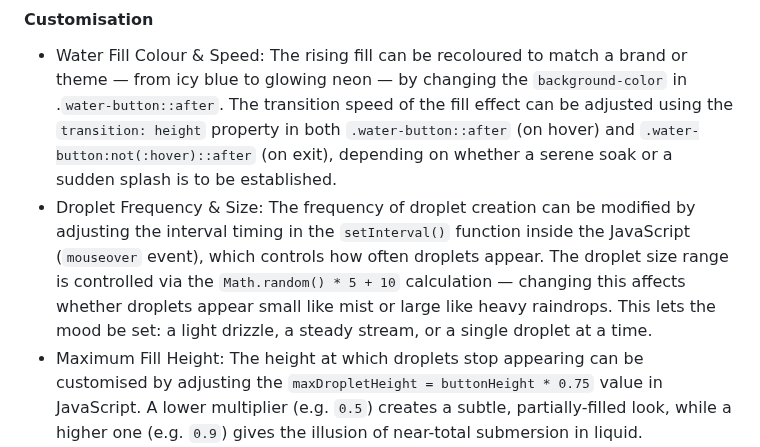
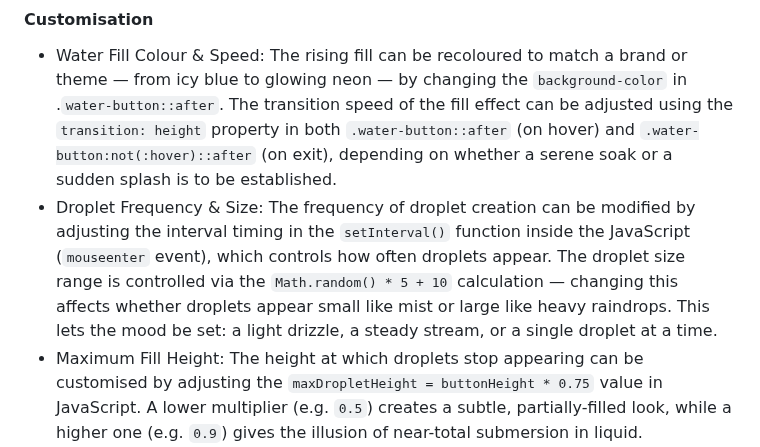
Before and after one commit to SasanTazayoni/Advanced-Button-Hover-Animations, a Markdown page: README.md, the part around the change. Rendered like a GitHub page.

Commit message:
Update Water button README to reflect mouseenter change

```diff
--- a/README.md
+++ b/README.md
@@ -352,7 +352,7 @@ This fluid interaction makes the button feel alive and reactive, evoking the cal
 #### Customisation
 
 - Water Fill Colour & Speed: The rising fill can be recoloured to match a brand or theme — from icy blue to glowing neon — by changing the `background-color` in .`water-button::after`. The transition speed of the fill effect can be adjusted using the `transition: height` property in both `.water-button::after` (on hover) and `.water-button:not(:hover)::after` (on exit), depending on whether a serene soak or a sudden splash is to be established.
-- Droplet Frequency & Size: The frequency of droplet creation can be modified by adjusting the interval timing in the `setInterval()` function inside the JavaScript (`mouseover` event), which controls how often droplets appear. The droplet size range is controlled via the `Math.random() * 5 + 10` calculation — changing this affects whether droplets appear small like mist or large like heavy raindrops. This lets the mood be set: a light drizzle, a steady stream, or a single droplet at a time.
+- Droplet Frequency & Size: The frequency of droplet creation can be modified by adjusting the interval timing in the `setInterval()` function inside the JavaScript (`mouseenter` event), which controls how often droplets appear. The droplet size range is controlled via the `Math.random() * 5 + 10` calculation — changing this affects whether droplets appear small like mist or large like heavy raindrops. This lets the mood be set: a light drizzle, a steady stream, or a single droplet at a time.
 - Maximum Fill Height: The height at which droplets stop appearing can be customised by adjusting the `maxDropletHeight = buttonHeight * 0.75` value in JavaScript. A lower multiplier (e.g. `0.5`) creates a subtle, partially-filled look, while a higher one (e.g. `0.9`) gives the illusion of near-total submersion in liquid.
 - Droplet Style & Orientation: Each droplet's visual character can be modified through CSS. Change the `background-color` in `.droplet` to affect tone, and adjust `opacity` for translucency. The `transform: rotate(45deg)` defines the droplet’s orientation — altering this can shift the feel from stylised to natural. Additionally, the droplet's `border-radius` (e.g. `border-bottom-left-radius`, `border-top-right-radius`) controls its shape and softness, allowing the movement from crisp droplets to smooth, organic rivulets.
 
```
